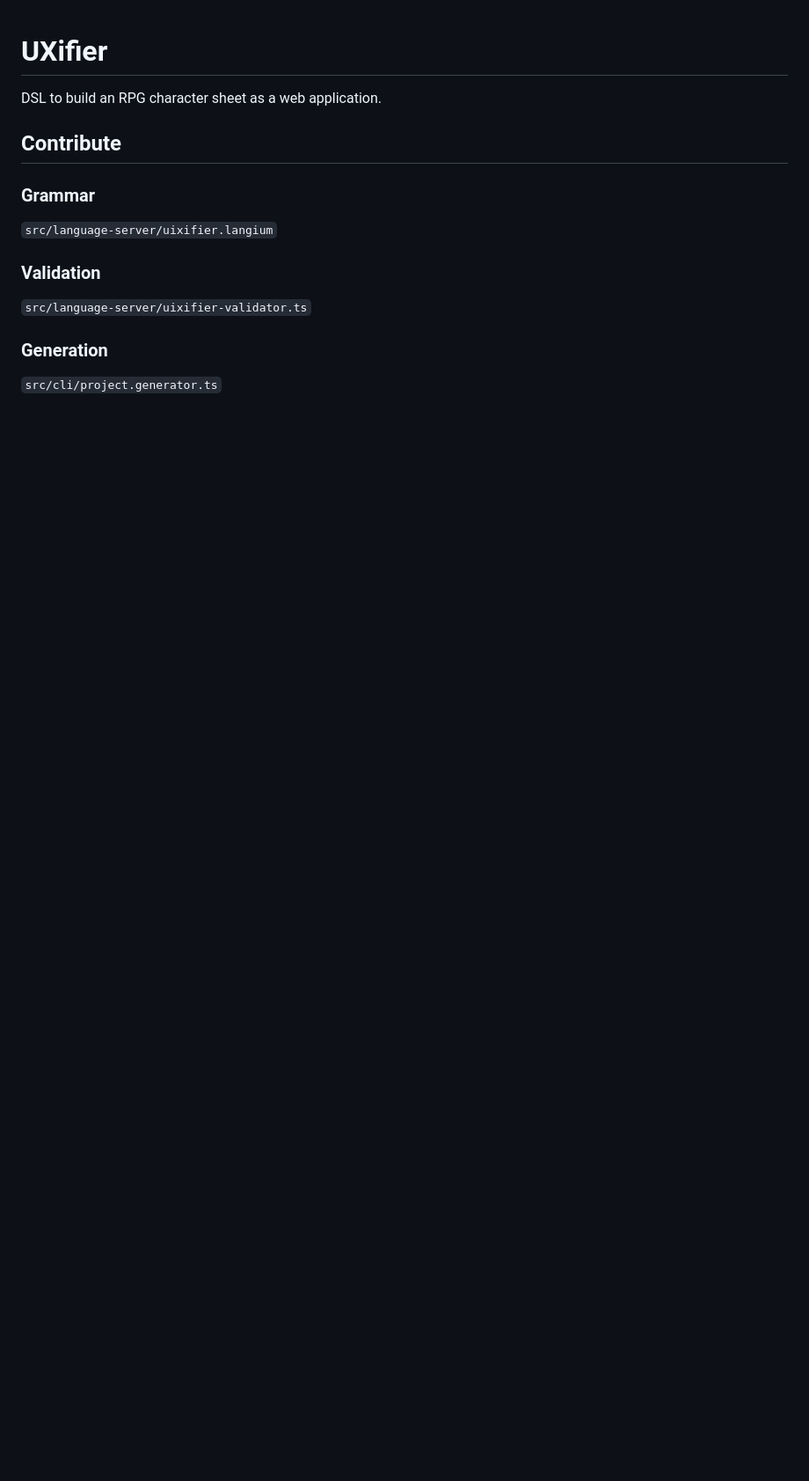
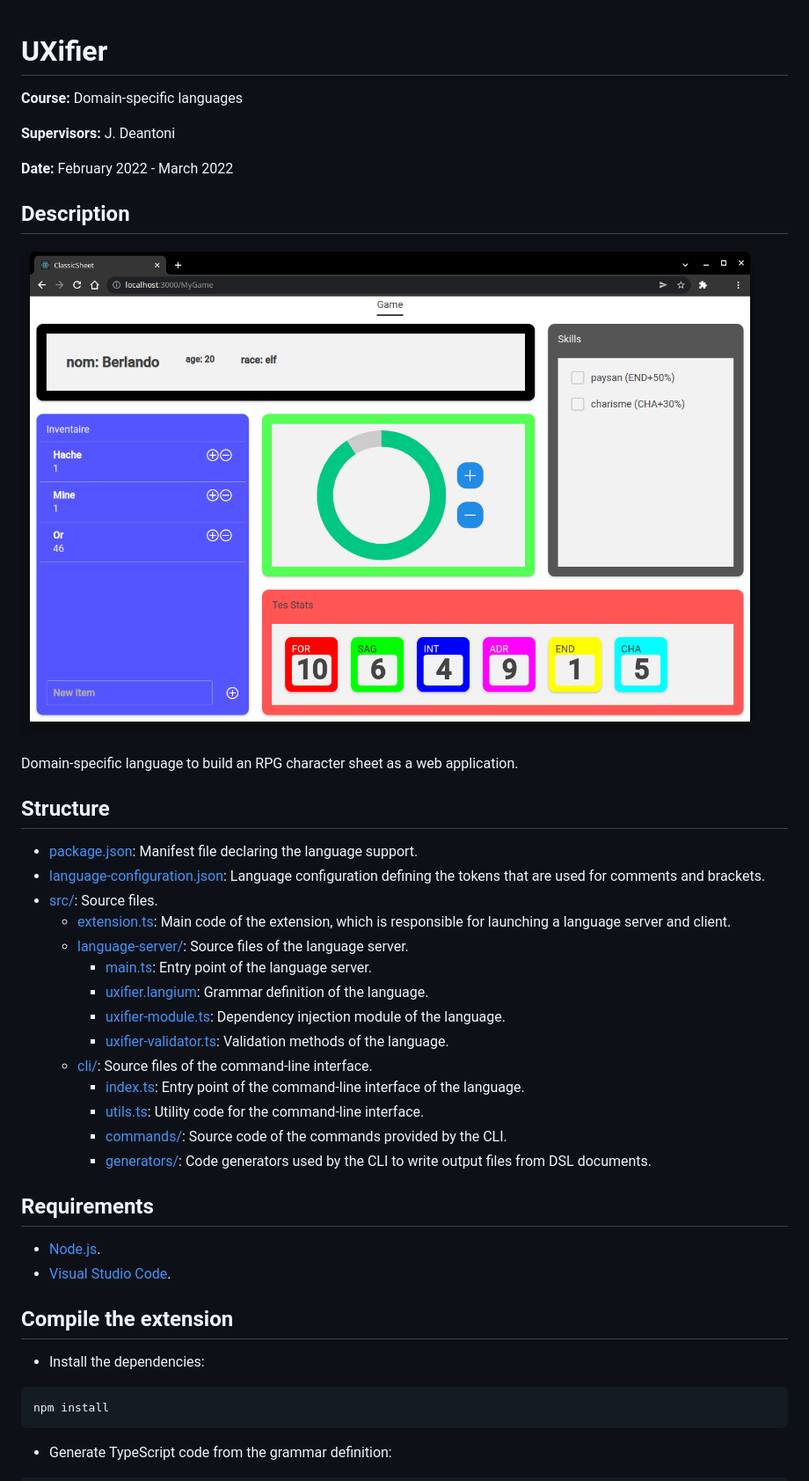
Before and after one commit to pns-si5-dsl/UXifier, a Markdown page: README.md, the part around the change printed below. Shown: that part at 88% size. Rendered like a GitHub page; pictures changed too: docs/preview.png (added); blank space fills up the shorter version.

Commit message:
Update the project documentation.

````diff
--- a/README.md
+++ b/README.md
@@ -1,13 +1,46 @@
 # UXifier
 
-DSL to build an RPG character sheet as a web application.
+**Course:** Domain-specific languages
 
-## Contribute
-### Grammar
-`src/language-server/uixifier.langium`
+**Supervisors:** J. Deantoni
 
-### Validation
-`src/language-server/uixifier-validator.ts`
+**Date:** February 2022 - March 2022
 
-### Generation
-`src/cli/project.generator.ts`
+## Description
+
+![Preview](docs/preview.png)
+
+Domain-specific language to build an RPG character sheet as a web application.
+
+## Structure
+
+- [package.json](package.json): Manifest file declaring the language support.
+- [language-configuration.json](language-configuration.json): Language configuration defining the tokens that are used for comments and brackets.
+- [src/](src): Source files.
+  - [extension.ts](src/extension.ts): Main code of the extension, which is responsible for launching a language server and client.
+  - [language-server/](src/language-server): Source files of the language server.
+    - [main.ts](src/language-server/main.ts): Entry point of the language server.
+    - [uxifier.langium](src/language-server/uxifier.langium): Grammar definition of the language.
+    - [uxifier-module.ts](src/language-server/uxifier-module.ts): Dependency injection module of the language.
+    - [uxifier-validator.ts](src/language-server/uxifier-validator.ts): Validation methods of the language.
+  - [cli/](src/cli): Source files of the command-line interface.
+    - [index.ts](src/cli/index.ts): Entry point of the command-line interface of the language.
+    - [utils.ts](src/cli/utils.ts): Utility code for the command-line interface.
+    - [commands/](src/cli/commands): Source code of the commands provided by the CLI.
+    - [generators/](src/cli/generators): Code generators used by the CLI to write output files from DSL documents.
+
+## Requirements
+
+- [Node.js](https://nodejs.org/en/download/).
+- [Visual Studio Code](https://code.visualstudio.com).
+
+## Compile the extension
+
+- Install the dependencies:
+
+```bash
+npm install
+```
+
+- Generate TypeScript code from the grammar definition:
+
````
Also changed, not shown: other parts of README.md (+43 -0 lines), 2 other files.
